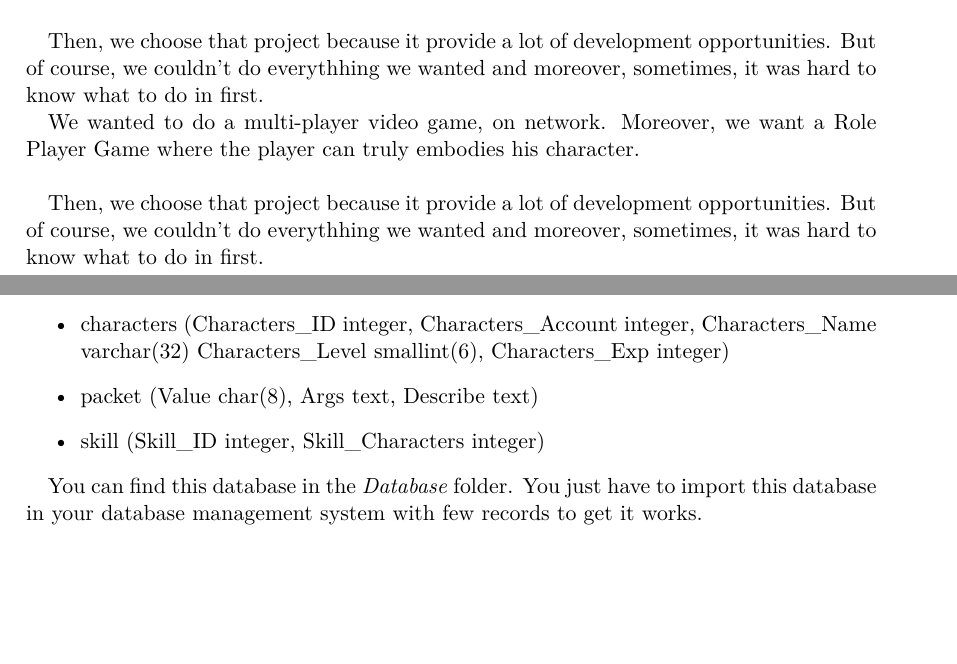
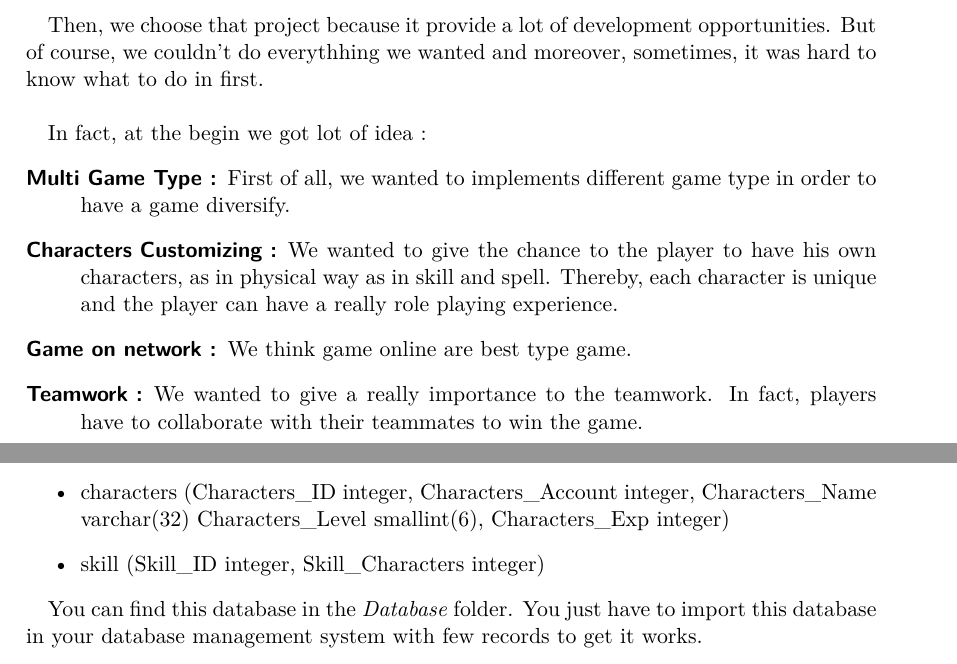
Before and after one commit to pierfale/Moba, a LaTeX thesis (report/report.tex): two parts of pages 9 and 11 of 33, joined at a grey line, cut so that both start at the same text, the shorter picture padded with empty space. Compiled offline with pdfLaTeX.

Commit message:
report : project description

```diff
--- a/report/report.tex
+++ b/report/report.tex
@@ -115,21 +115,23 @@ welcoming us and letting us using their comfortable facilities.\\
 		  called a hero. A hero has several characteristics such as % Caracteristiques ici
 		  spells, and can level up by beating his enemy. The goal depend on the game type selected by the player who created the game.\\
 
-		 We wanted to do a multi-player video game, on network. Moreover, we want a Role Player Game where the player can truly embodies his character.\\
+		  We wanted to do a multi-player video game, on network. Moreover, we want a Role Player Game where the player can truly embodies his character.\\
 
-		 Then, we choose that project because it provide a lot of development opportunities. But of course, we couldn't do everythhing we wanted and moreover, sometimes, it was hard to know what to do in first.
+		  Then, we choose that project because it provide a lot of development opportunities. But of course, we couldn't do everythhing we wanted and moreover, sometimes, it was hard to know what to do in first.\\
 
-		 We wanted to do a multi-player video game, on network. Moreover, we want a Role Player Game where the player can truly embodies his character.\\
-
-		 Then, we choose that project because it provide a lot of development opportunities. But of course, we couldn't do everythhing we wanted and moreover, sometimes, it was hard to know what to do in first.
-
+		  In fact, at the begin we got lot of idea :
+		  \begin{description}
+		  \item[Multi Game Type :]{ First of all, we wanted to implements different game type in order to have a game diversify.}
+		  \item[Characters Customizing :] {We wanted to give the chance to the player to have his own characters, as in physical way as in skill and spell. Thereby, each character is unique and the player can have a really role playing experience.}
+		  \item[Game on network :] {We think game online are best type game.}
+		  \item[Teamwork :] {We wanted to give a really importance to the teamwork. In fact, players have to collaborate with their teammates to win the game.}
+		  \end{description}
 		  \part{How to play}
 		  \chapter{Prerequisite}
 		  To be able to launch the application, you must own a MySQL database called '\emph{moba}' with following tables in it:
 		  \begin{itemize}
 		  \item{account (Account\_ID integer, Account\_Pseudo varchar(32), Account\_Password char(40))}
 		  \item{characters (Characters\_ID integer, Characters\_Account integer, Characters\_Name varchar(32) Characters\_Level smallint(6), Characters\_Exp integer)}
-		  \item{packet (Value char(8), Args text, Describe text)}
 		  \item{skill (Skill\_ID integer, Skill\_Characters integer)}
 		  \end{itemize}
 
```
Also changed, not shown: report/report.tex (2 more changed lines), 1 other file.
